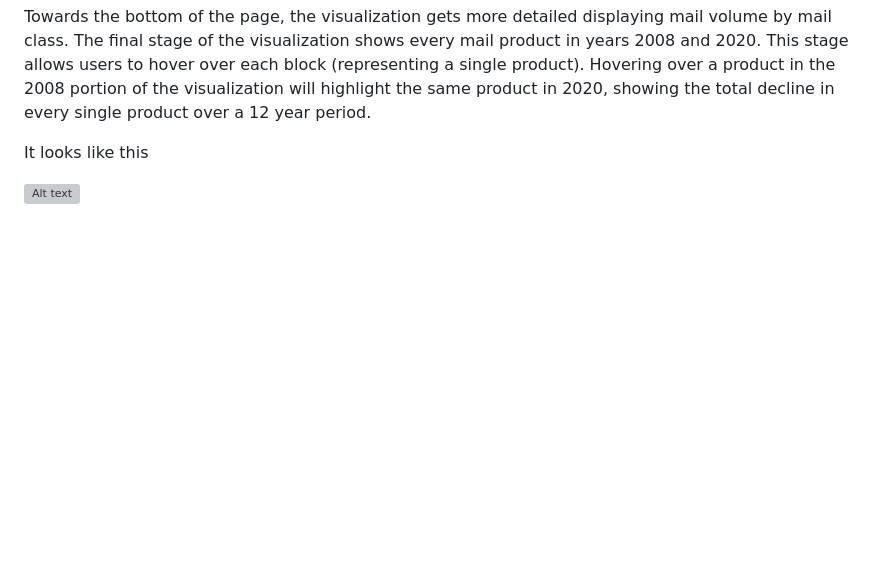
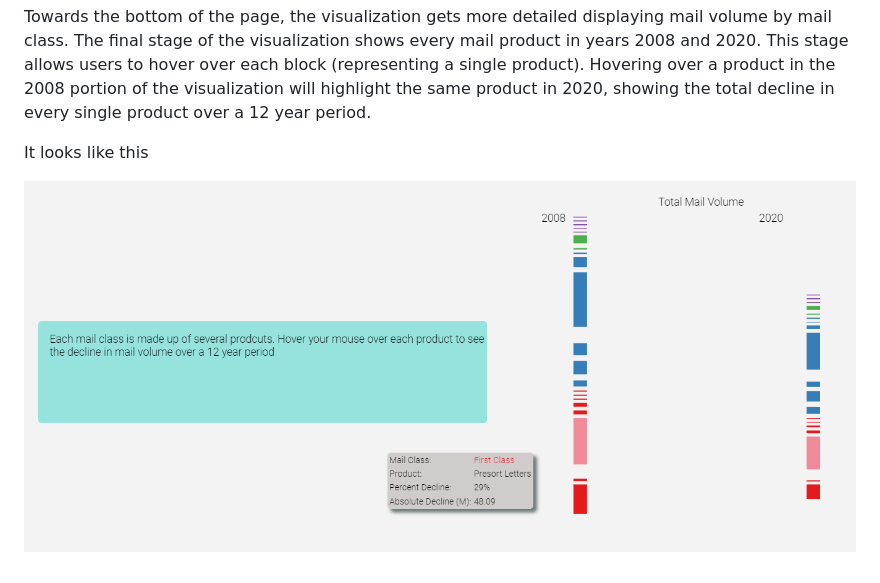
Before and after one commit to Uvacoder/scrollyTelling-USPS, a Markdown page: README.md, the part around the change. Drawn GitHub-style; blank space fills up the shorter version; grey boxes are pictures that could not be loaded.

Commit message:
finalized

```diff
--- a/README.md
+++ b/README.md
@@ -8,4 +8,4 @@ Towards the bottom of the page, the visualization gets more detailed displaying
 
 It looks like this
 
-![Alt text](printScreen.png?raw=true "Title")
+![Screenshot](printScreen.png "Title")
```
Also changed, not shown: printScreen.png (renamed from printSceen.png).
